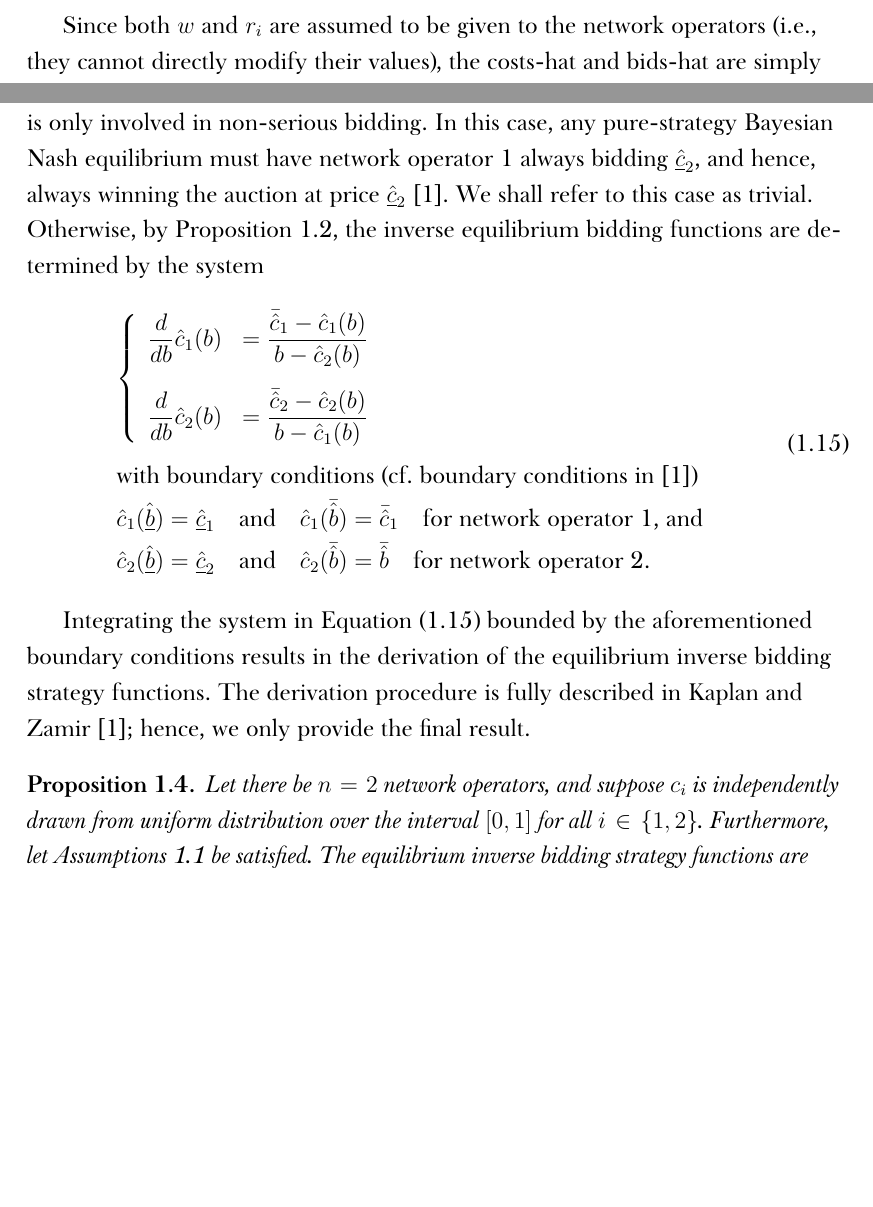
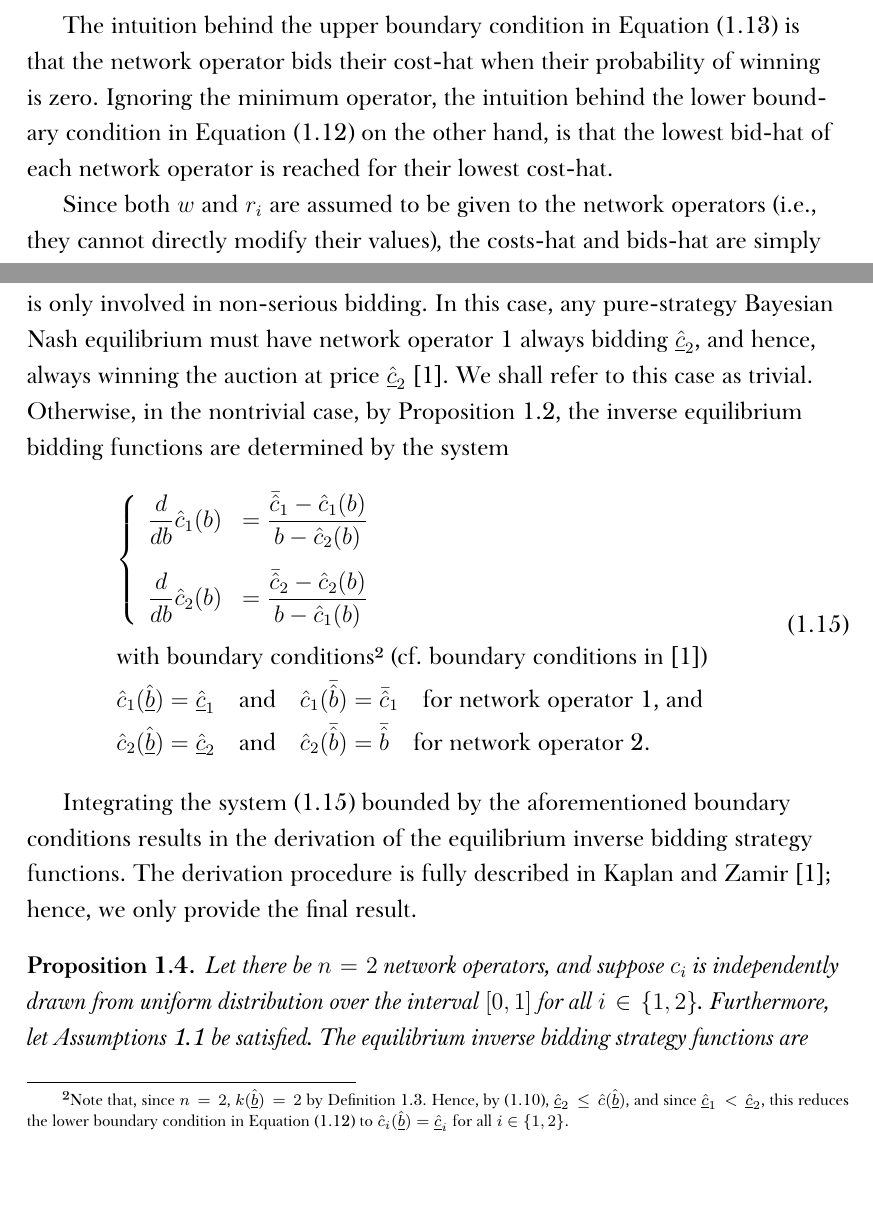
Before and after one commit to kubkon/Thesis, a LaTeX thesis (Thesis.tex, which reads Indirect/Indirect.tex): two parts of pages 11 and 12 of 25, joined at a grey line, cut at the place of the change, the shorter picture padded with empty space. Compiled offline with XeLaTeX; a missing font is replaced by an installed copy or a similar font.

Commit message:
Add an explanation of the boundary conditions.

```diff
--- a/Indirect/Indirect.tex
+++ b/Indirect/Indirect.tex
@@ -203,6 +203,7 @@ and the upper boundary condition
 \end{equation}
 for all, except possibly one, $1\leq i\leq n$.
 \end{proposition}
+The intuition behind the upper boundary condition in Equation~\eqref{eq:foc_ode_upper_boundary_indirect} is that the network operator bids their cost-hat when their probability of winning is zero. Ignoring the minimum operator, the intuition behind the lower boundary condition in Equation~\eqref{eq:foc_ode_lower_boundary_indirect} on the other hand, is that the lowest bid-hat of each network operator is reached for their lowest cost-hat.
 
 Since both $w$ and $r_i$ are assumed to be given to the network operators (i.e., they cannot directly modify their values), the costs-hat and bids-hat are simply convex (and hence, linear) combinations involving costs and bids respectively (Equations~\eqref{eq:b_hat_indirect}~and~\eqref{eq:cost_hat_indirect}). Therefore, a network operator bidding their cost-hat is equivalent to bidding their cost, and we immediately deduce the following corollary.
 \begin{corollary}
@@ -238,5 +239,5 @@ where we have used the fact that $F_2$ is the distribution function of the unifo
 
-If $\bar{\hat{b}} \leq \underline{\hat{c}}_2 \iff \bar{\hat{c}}_1 \le 2\underline{\hat{c}}_2 - \bar{\hat{c}}_2$, then, by Definition~\ref{def:feasible_bidders_indirect}, network operator 2 is only involved in non-serious bidding. In this case, any pure-strategy Bayesian Nash equilibrium must have network operator 1 always bidding $\underline{\hat{c}}_2$, and hence, always winning the auction at price $\underline{\hat{c}}_2$ \cite{KaplanZamir2007}. We shall refer to this case as trivial. Otherwise, by Proposition~\ref{prop:characterization_of_the_equilibrium_indirect}, the inverse equilibrium bidding functions are determined by the system
+If $\bar{\hat{b}} \leq \underline{\hat{c}}_2 \iff \bar{\hat{c}}_1 \le 2\underline{\hat{c}}_2 - \bar{\hat{c}}_2$, then, by Definition~\ref{def:feasible_bidders_indirect}, network operator 2 is only involved in non-serious bidding. In this case, any pure-strategy Bayesian Nash equilibrium must have network operator 1 always bidding $\underline{\hat{c}}_2$, and hence, always winning the auction at price $\underline{\hat{c}}_2$ \cite{KaplanZamir2007}. We shall refer to this case as trivial. Otherwise, in the nontrivial case, by Proposition~\ref{prop:characterization_of_the_equilibrium_indirect}, the inverse equilibrium bidding functions are determined by the system
 \begin{equation}
   \label{eq:foc_restricted_indirect}
   \begin{array}{ll}
@@ -246,13 +247,15 @@ If $\bar{\hat{b}} \leq \underline{\hat{c}}_2 \iff \bar{\hat{c}}_1 \le 2\underlin
     \displaystyle\frac{d}{db}\hat{c}_2(b) &= \displaystyle\frac{\bar{\hat{c}}_2 - \hat{c}_2(b)}{b - \hat{c}_1(b)}
   \end{array}
   \right.\\[1cm]
-  &\text{with boundary conditions (cf.~boundary conditions in~\cite{KaplanZamir2007})}\\
+  &\text{with boundary conditions\footnotemark~(cf.~boundary conditions in~\cite{KaplanZamir2007})}\\
   &\hat{c}_1(\underline{\hat{b}}) = \underline{\hat{c}}_1 \quad\text{and}\quad \hat{c}_1(\bar{\hat{b}}) = \bar{\hat{c}}_1 \quad\text{for network operator 1, and}\\
   &\hat{c}_2(\underline{\hat{b}}) = \underline{\hat{c}}_2 \quad\text{and}\quad \hat{c}_2(\bar{\hat{b}}) = \bar{\hat{b}} \quad\text{for network operator 2.}
   \end{array}
 \end{equation}
 
-Integrating the system in Equation~\eqref{eq:foc_restricted_indirect} bounded by the aforementioned boundary conditions results in the derivation of the equilibrium inverse bidding strategy functions. The derivation procedure is fully described in Kaplan and Zamir~\cite{KaplanZamir2007}; hence, we only provide the final result.
+\footnotetext{Note that, since $n=2$, $k(\underline{\hat{b}})=2$ by Definition~\ref{def:lower_bound_bids_indirect}. Hence, by~\eqref{eq:bounds_lower_bound_bids_cost_indirect}, $\underline{\hat{c}}_2\leq \hat{c}(\underline{\hat{b}})$, and since $\underline{\hat{c}}_1 < \underline{\hat{c}}_2$, this reduces the lower boundary condition in Equation~\eqref{eq:foc_ode_lower_boundary_indirect} to $\hat{c}_i(\underline{\hat{b}}) = \underline{\hat{c}}_i$ for all $i\in\{1,2\}$.}
+
+Integrating the system~\eqref{eq:foc_restricted_indirect} bounded by the aforementioned boundary conditions results in the derivation of the equilibrium inverse bidding strategy functions. The derivation procedure is fully described in Kaplan and Zamir~\cite{KaplanZamir2007}; hence, we only provide the final result.
 \begin{proposition}
 \label{prop:equilibrium_restricted_indirect}
 Let there be $n=2$ network operators, and suppose $c_i$ is independently drawn from uniform distribution over the interval $[0,1]$ for all $i\in \{1, 2\}$. Furthermore, let Assumptions~\ref{ass:assumptions_generic_indirect} be satisfied. The equilibrium inverse bidding strategy functions are given by
```
Also changed, not shown: Indirect/Indirect.tex (18 more changed lines).
